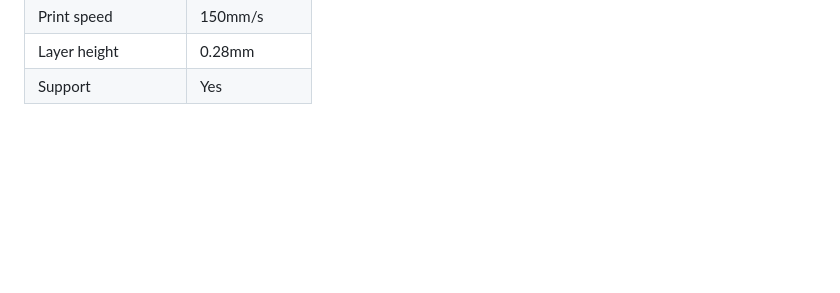
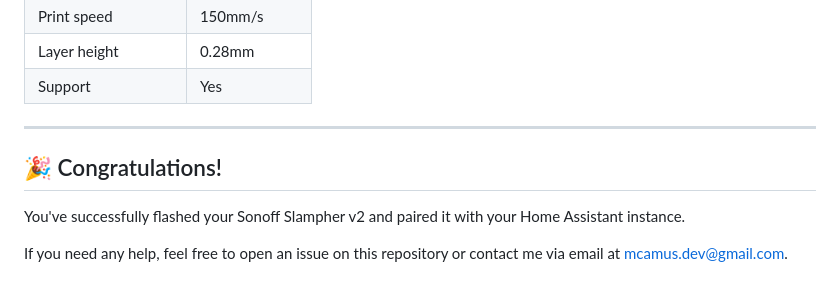
Before and after one commit to MisterGoodDeal/sonoff-slampher-v2-esp-home, a Markdown page: README.md, the part around the change. Rendered like a GitHub page; blank space fills up the shorter version.

Commit message:
docs: 📝 End readme

```diff
--- a/README.md
+++ b/README.md
@@ -245,3 +245,11 @@ Here's some parameters used to print the case:
 | Print speed        | 150mm/s       |
 | Layer height       | 0.28mm        |
 | Support            | Yes           |
+
+***
+
+## 🎉 Congratulations!
+
+You've successfully flashed your Sonoff Slampher v2 and paired it with your Home Assistant instance.
+
+If you need any help, feel free to open an issue on this repository or contact me via email at <mcamus.dev@gmail.com>.
```
